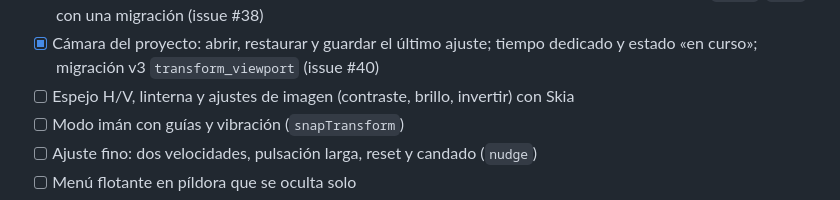
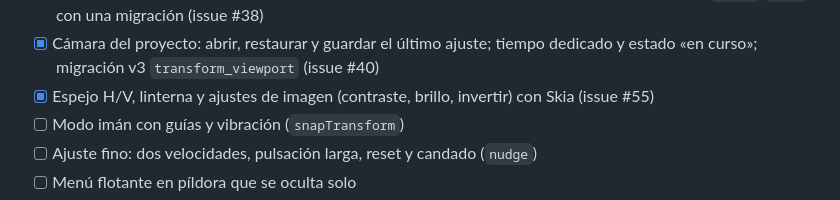
Before and after one commit to mkcodev/ar-darwin, a Markdown page: docs/ROADMAP.md, the part around the change. Rendered like a GitHub page.

```diff
--- a/docs/ROADMAP.md
+++ b/docs/ROADMAP.md
@@ -59,7 +59,7 @@ Pasada el 2026-10-10 (resultado cualitativo, ver docs/spikes/camera.md).
       objetos, letras); rellenar `color`/`icon` con una migración (issue #38)
 - [x] Cámara del proyecto: abrir, restaurar y guardar el último ajuste; tiempo dedicado y estado
       «en curso»; migración v3 `transform_viewport` (issue #40)
-- [ ] Espejo H/V, linterna y ajustes de imagen (contraste, brillo, invertir) con Skia
+- [x] Espejo H/V, linterna y ajustes de imagen (contraste, brillo, invertir) con Skia (issue #55)
 - [ ] Modo imán con guías y vibración (`snapTransform`)
 - [ ] Ajuste fino: dos velocidades, pulsación larga, reset y candado (`nudge`)
 - [ ] Menú flotante en píldora que se oculta solo
```
Also changed, not shown: docs/ARCHITECTURE.md (+35 -6 lines).
